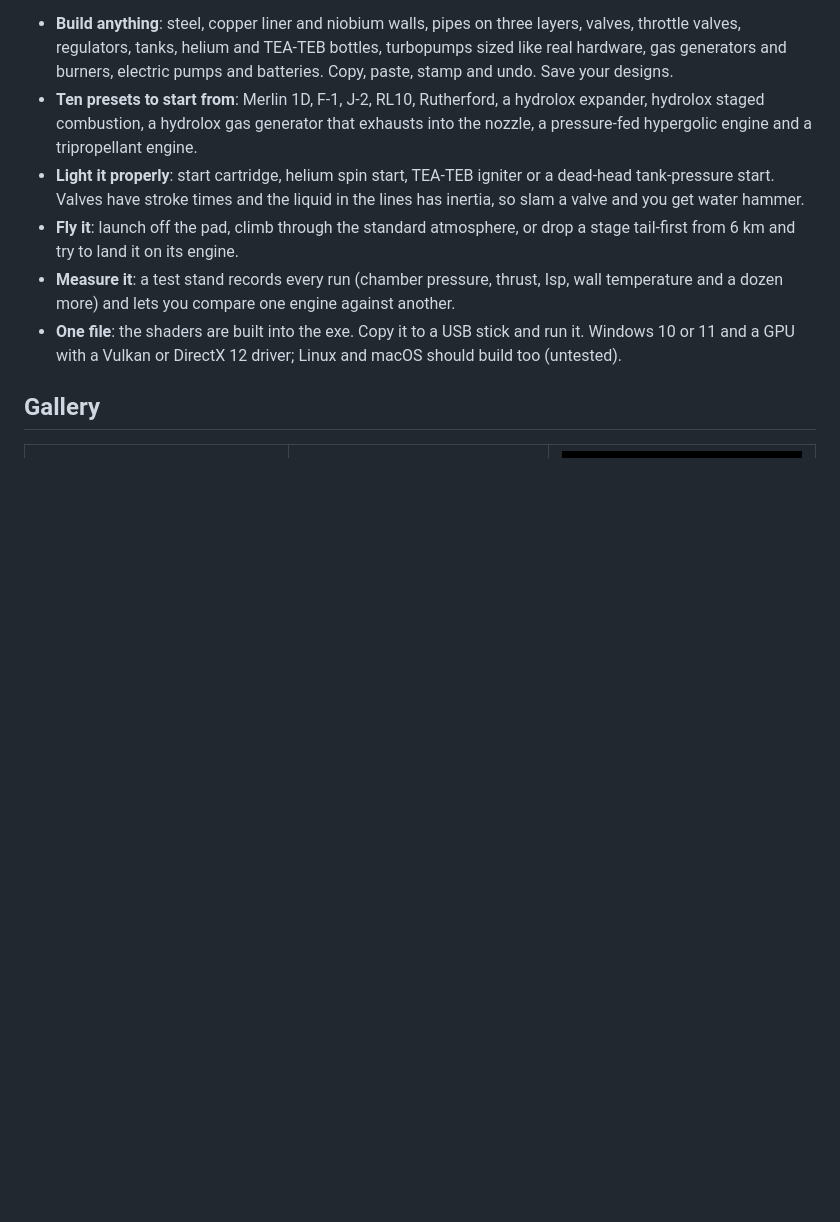
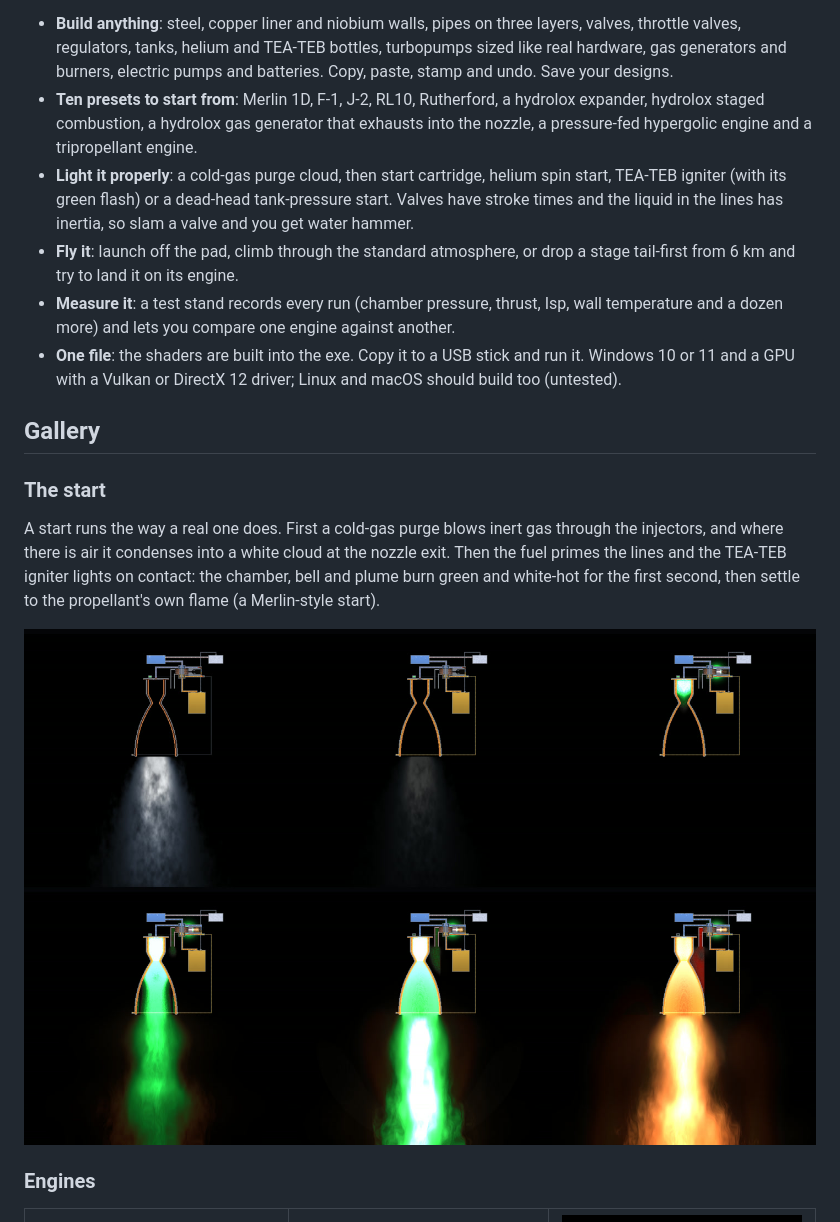
Before and after one commit to CasualArclamp/hotfire, a Markdown page: README.md, the part around the change. Drawn GitHub-style; pictures changed too: docs/images/start-sequence.jpg (added); blank space fills up the shorter version.

```diff
--- a/README.md
+++ b/README.md
@@ -19,7 +19,8 @@ an animation.
 - **Ten presets to start from**: Merlin 1D, F-1, J-2, RL10, Rutherford, a hydrolox expander, hydrolox staged
   combustion, a hydrolox gas generator that exhausts into the nozzle, a pressure-fed hypergolic engine and a
   tripropellant engine.
-- **Light it properly**: start cartridge, helium spin start, TEA-TEB igniter or a dead-head tank-pressure start.
+- **Light it properly**: a cold-gas purge cloud, then start cartridge, helium spin start, TEA-TEB igniter (with its green
+  flash) or a dead-head tank-pressure start.
   Valves have stroke times and the liquid in the lines has inertia, so slam a valve and you get water hammer.
 - **Fly it**: launch off the pad, climb through the standard atmosphere, or drop a stage tail-first from 6 km and try to
   land it on its engine.
@@ -29,6 +30,17 @@ an animation.
   Vulkan or DirectX 12 driver; Linux and macOS should build too (untested).
 
 ## Gallery
+
+### The start
+
+A start runs the way a real one does. First a cold-gas purge blows inert gas through the injectors, and where there is air it
+condenses into a white cloud at the nozzle exit. Then the fuel primes the lines and the TEA-TEB igniter lights on contact:
+the chamber, bell and plume burn green and white-hot for the first second, then settle to the propellant's own flame
+(a Merlin-style start).
+
+<p align="center"><img src="docs/images/start-sequence.jpg" width="900" alt="Start-up: the white purge cloud thinning, the green TEA-TEB ignition building up the plume, then the orange full-thrust flame"></p>
+
+### Engines
 
 <table>
   <tr>
```
Also changed, not shown: 3 other files.
